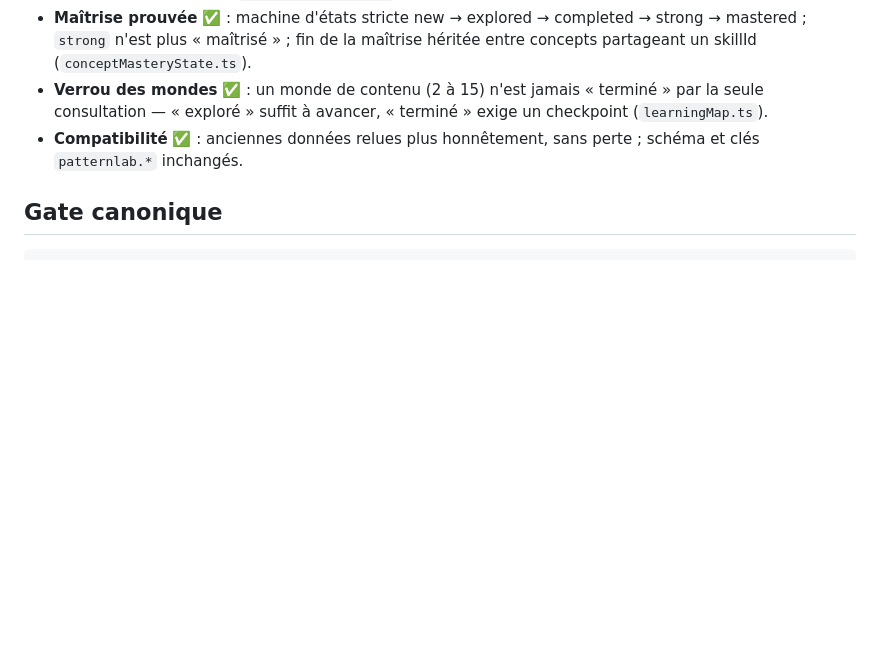
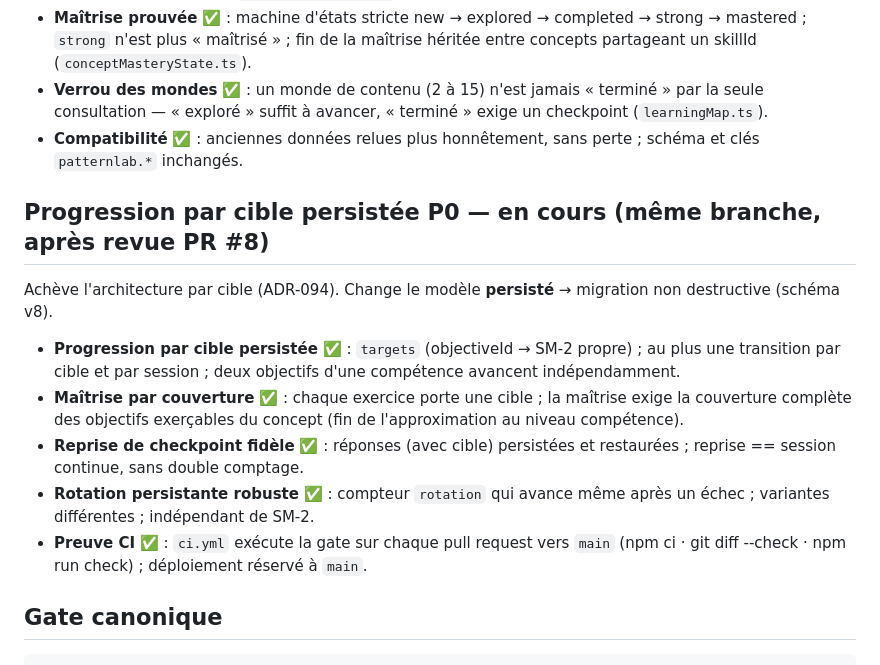
Before and after one commit to Mendestrading21/patternlab, a Markdown page: docs/CURRENT_STATE.md, the part around the change. GitHub-like rendering; blank space fills up the shorter version.

````diff
--- a/docs/CURRENT_STATE.md
+++ b/docs/CURRENT_STATE.md
@@ -169,6 +169,22 @@ destructif (aucun champ persistant ajouté). Voir **ADR-093**.
 - **Compatibilité** ✅ : anciennes données relues plus honnêtement, sans perte ; schéma et clés
   `patternlab.*` inchangés.
 
+## Progression par cible persistée P0 — en cours (même branche, après revue PR #8)
+
+Achève l'architecture par cible (ADR-094). Change le modèle **persisté** → migration non destructive
+(schéma v8).
+
+- **Progression par cible persistée** ✅ : `targets` (objectiveId → SM-2 propre) ; au plus une
+  transition par cible et par session ; deux objectifs d'une compétence avancent indépendamment.
+- **Maîtrise par couverture** ✅ : chaque exercice porte une cible ; la maîtrise exige la couverture
+  complète des objectifs exerçables du concept (fin de l'approximation au niveau compétence).
+- **Reprise de checkpoint fidèle** ✅ : réponses (avec cible) persistées et restaurées ; reprise ==
+  session continue, sans double comptage.
+- **Rotation persistante robuste** ✅ : compteur `rotation` qui avance même après un échec ;
+  variantes différentes ; indépendant de SM-2.
+- **Preuve CI** ✅ : `ci.yml` exécute la gate sur chaque pull request vers `main` (npm ci · git diff
+  --check · npm run check) ; déploiement réservé à `main`.
+
 ## Gate canonique
 
 ```bash
````
Also changed, not shown: docs/ADR-094-p0-progression-par-cible.md (added, +49 -0 lines), docs/DECISIONS_INDEX.md (+1 -0 lines).
